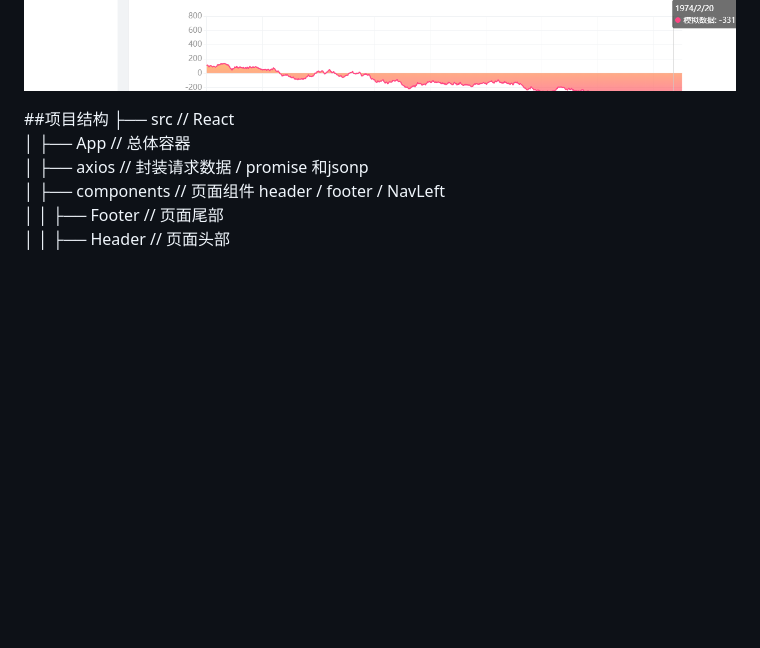
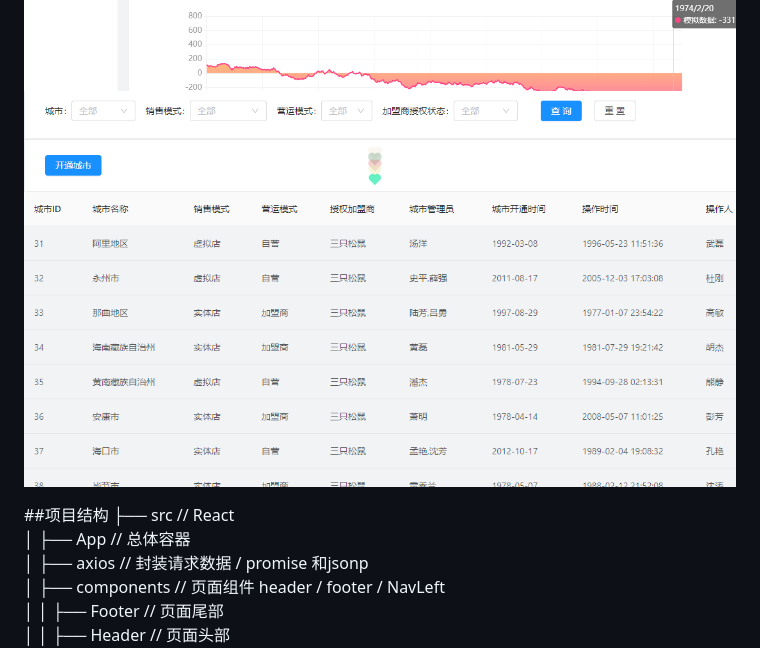
Before and after one commit to Tom-cy/adminSystem, a Markdown page: README.md, the part around the change. Drawn GitHub-style; pictures changed too: Proimg/react6.png (added); blank space fills up the shorter version.

Commit message:
entry

```diff
--- a/README.md
+++ b/README.md
@@ -3,6 +3,7 @@
 ![图片](./Proimg/react3.png)
 ![图片](./Proimg/react4.png)
 ![图片](./Proimg/react5.png)
+![图片](./Proimg/react6.png)
 
 ##项目结构
 ├── src                     // React
```
